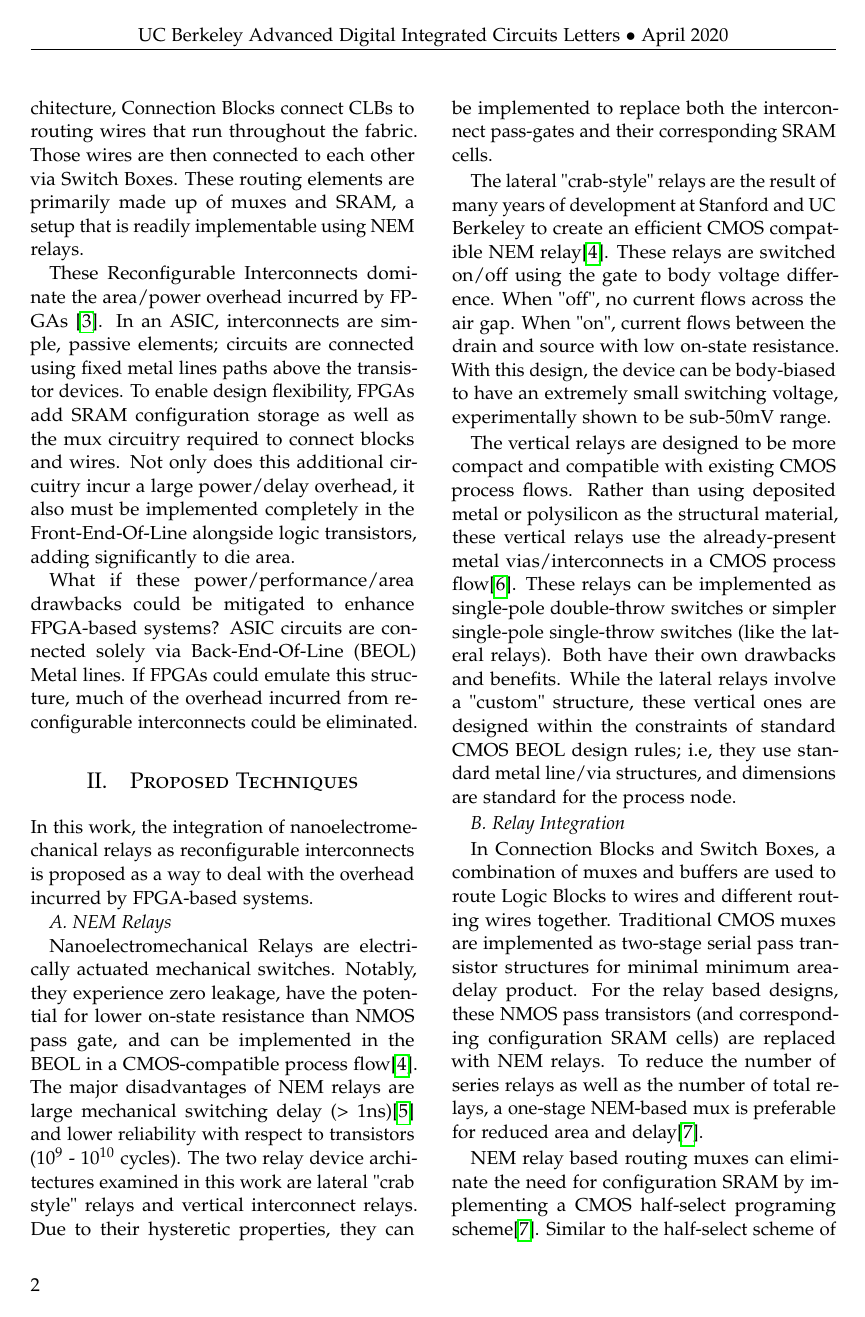
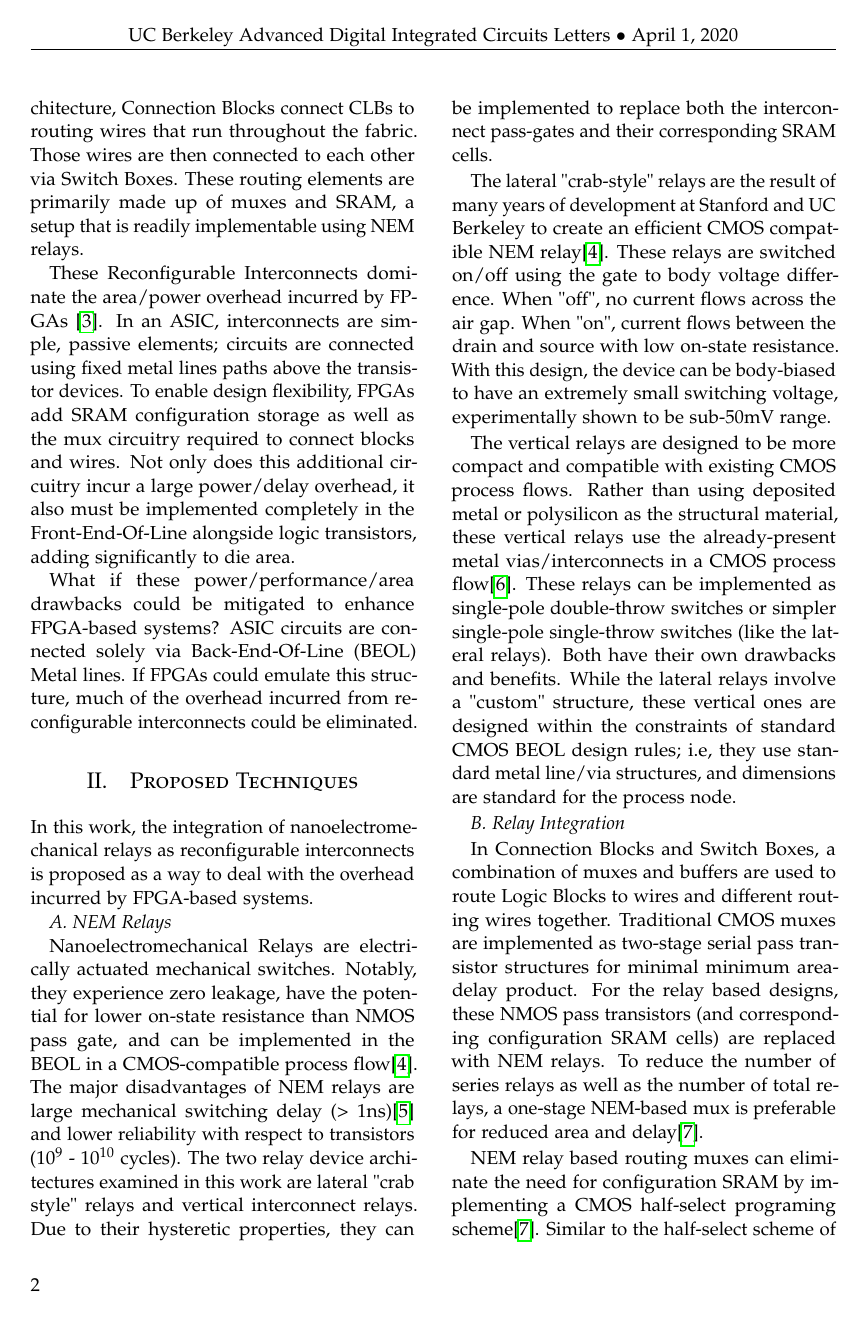
Before and after one commit to ErikFanderson/ee241b_project, a LaTeX paper (docs/midterm_report/main.tex): page 2 of 4. Compiled offline with pdfLaTeX.

Commit message:
added \today to header and updated published

```diff
--- a/docs/midterm_report/main.tex
+++ b/docs/midterm_report/main.tex
@@ -53,7 +53,7 @@
 \pagestyle{fancy} % All pages have headers and footers
 \fancyhead{} % Blank out the default header
 \fancyfoot{} % Blank out the default footer
-\fancyhead[C]{UC Berkeley Advanced Digital Integrated Circuits Letters $\bullet$ April 2020} % Custom header text
+\fancyhead[C]{UC Berkeley Advanced Digital Integrated Circuits Letters $\bullet$ \today} % Custom header text
 \fancyfoot[RO,LE]{\thepage} % Custom footer text
 
 \usepackage{titling} % Customizing the title section
```
Also changed, not shown: docs/midterm_report/published/main.pdf.
